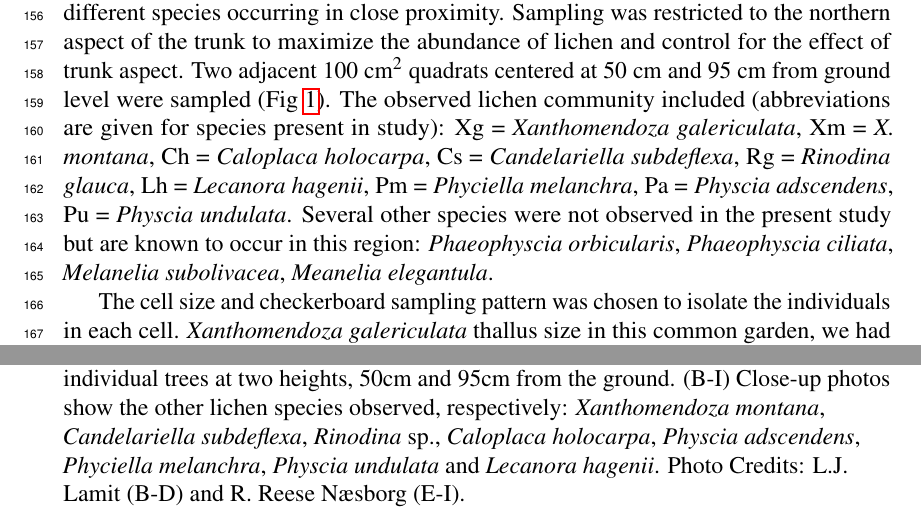
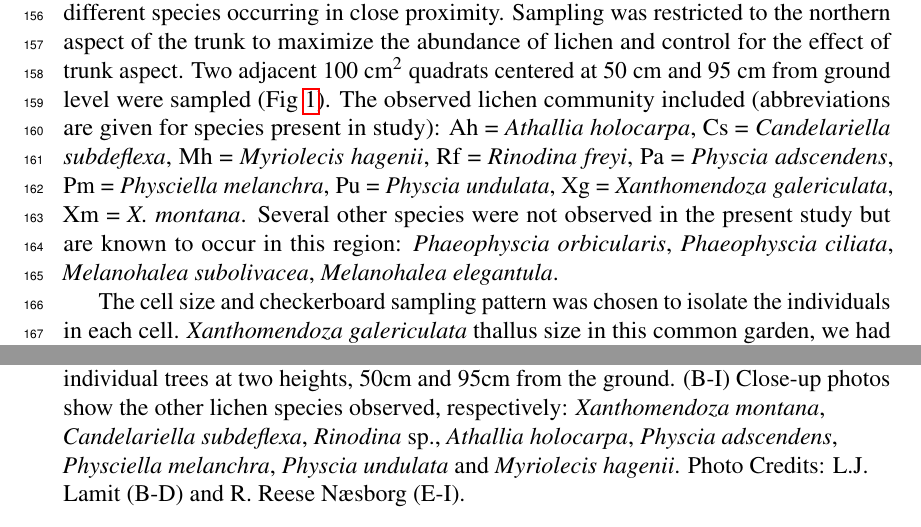
Before and after one commit to ECGen/lcn_manuscript, a LaTeX document (main.tex): two parts of pages 5 and 20 of 24, joined at a grey line, cut so that both start at the same text. Compiled offline with pdfLaTeX.

Commit message:
Fixes species names, abbreviations and codes in main text and figuure legends.

```diff
--- a/main.tex
+++ b/main.tex
@@ -316,15 +316,15 @@ aspect of the trunk to maximize the abundance of lichen and control
 for the effect of trunk aspect. Two adjacent 100 cm$^2$ quadrats
 centered at 50 cm and 95 cm from ground level were sampled
 (Fig~\ref{fig:lichen_sampling}). The observed lichen community
-included (abbreviations are given for species present in study): Xg =
-\textit{Xanthomendoza galericulata}, Xm = \textit{X. montana}, Ch =
-\textit{Caloplaca holocarpa}, Cs = \textit{Candelariella subdeflexa},
-Rg = \textit{Rinodina glauca}, Lh = \textit{Lecanora hagenii}, Pm =
-\textit{Phyciella melanchra}, Pa = \textit{Physcia adscendens}, Pu =
-\textit{Physcia undulata}. Several other species were not observed in
+included (abbreviations are given for species present in study): Ah =
+\textit{Athallia holocarpa}, Cs = \textit{Candelariella subdeflexa},
+Mh = \textit{Myriolecis hagenii}, Rf = \textit{Rinodina freyi}, Pa =
+\textit{Physcia adscendens}, Pm = \textit{Physciella melanchra}, Pu =
+\textit{Physcia undulata}, Xg = \textit{Xanthomendoza galericulata},
+Xm = \textit{X. montana}. Several other species were not observed in
 the present study but are known to occur in this region:
 \textit{Phaeophyscia orbicularis}, \textit{Phaeophyscia ciliata},
-\textit{Melanelia subolivacea}, \textit{Meanelia elegantula}.
+\textit{Melanohalea subolivacea}, \textit{Melanohalea elegantula}.
 
 
 The cell size and checkerboard sampling pattern was chosen to isolate
@@ -358,9 +358,9 @@ ml of XXX water for XX hours and pH was measured using a XX
   ground. (B-I) Close-up photos show the other lichen species
   observed, respectively:  \textit{Xanthomendoza montana},
   \textit{Candelariella subdeflexa}, \textit{Rinodina} sp.,
-  \textit{Caloplaca holocarpa}, \textit{Physcia adscendens},
-  \textit{Phyciella melanchra}, \textit{Physcia undulata} and
-  \textit{Lecanora hagenii}. Photo Credits: L.J. Lamit (B-D) and
+  \textit{Athallia holocarpa}, \textit{Physcia adscendens},
+  \textit{Physciella melanchra}, \textit{Physcia undulata} and
+  \textit{Myriolecis hagenii}. Photo Credits: L.J. Lamit (B-D) and
   R. Reese Næsborg (E-I).}
 \label{fig:lichen_sampling}
 \end{figure}
```
Also changed, not shown: main.tex (10 more changed lines).
